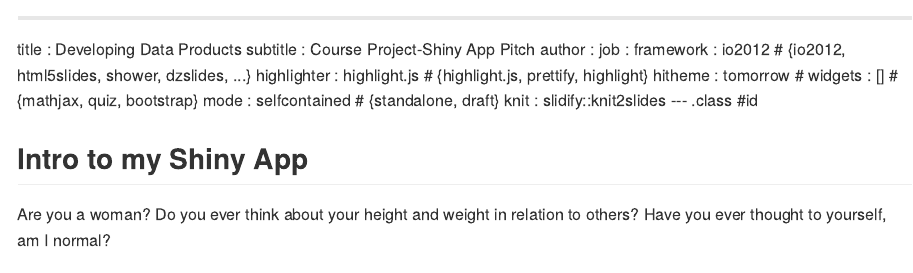
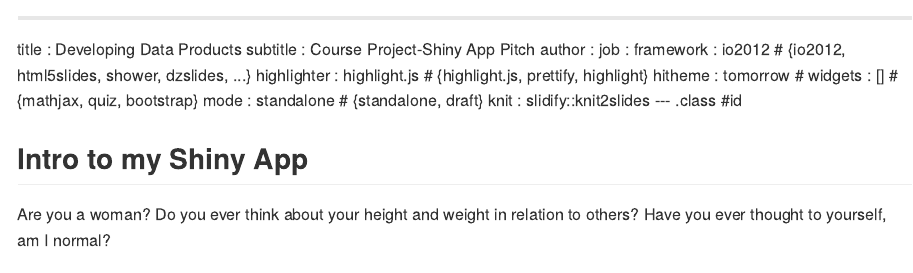
Before and after one commit to beaulida2/DevDataProd_ShinyApp, an R Markdown document (index.Rmd): the page in a window 1100 px wide, from its top. The pictures show the output file index.md that the author committed with the source, drawn offline in the style of GitHub.

```diff
--- a/index.Rmd
+++ b/index.Rmd
@@ -7,7 +7,7 @@
 highlighter : highlight.js  # {highlight.js, prettify, highlight}
 hitheme     : tomorrow      #
 widgets     : []            # {mathjax, quiz, bootstrap}
-mode        : selfcontained # {standalone, draft}
+mode        : standalone # {standalone, draft}
 knit        : slidify::knit2slides
 --- .class #id
 
```
Also changed, not shown: index.html, index.md.
